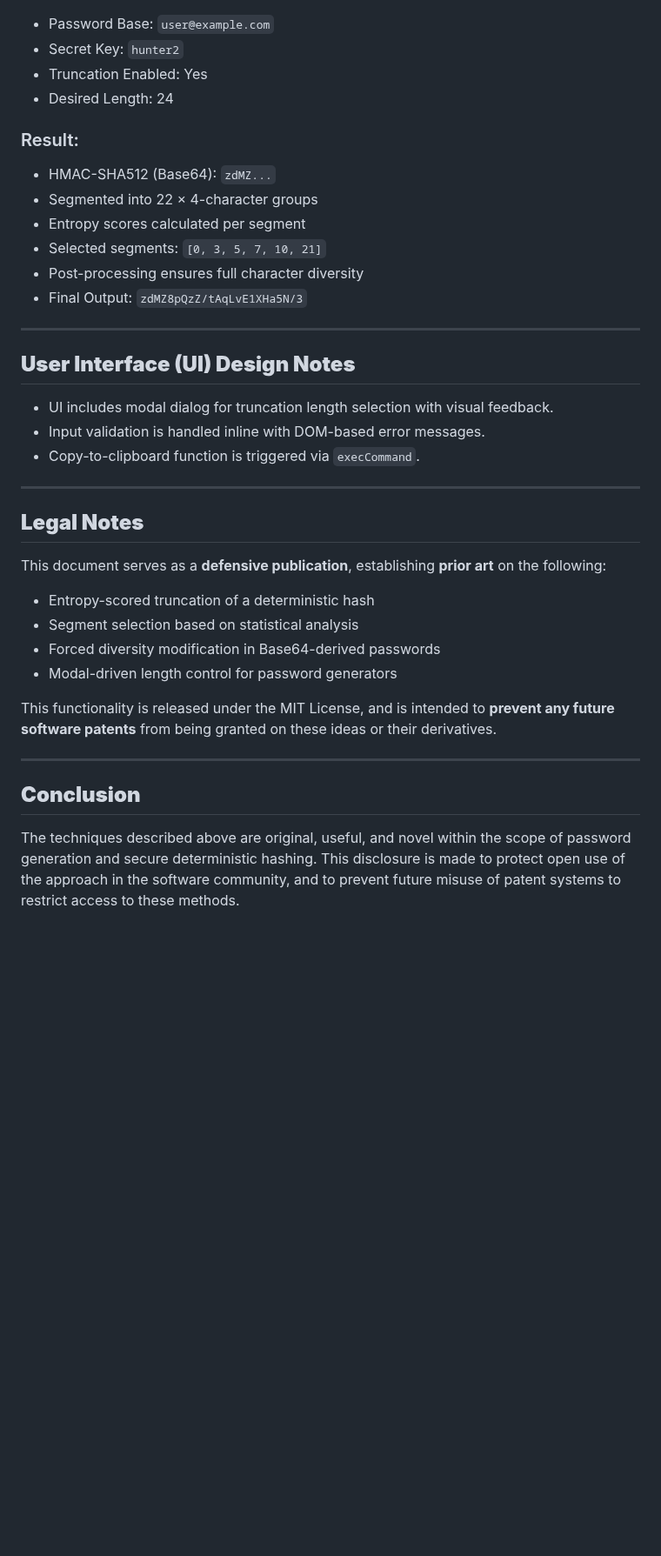
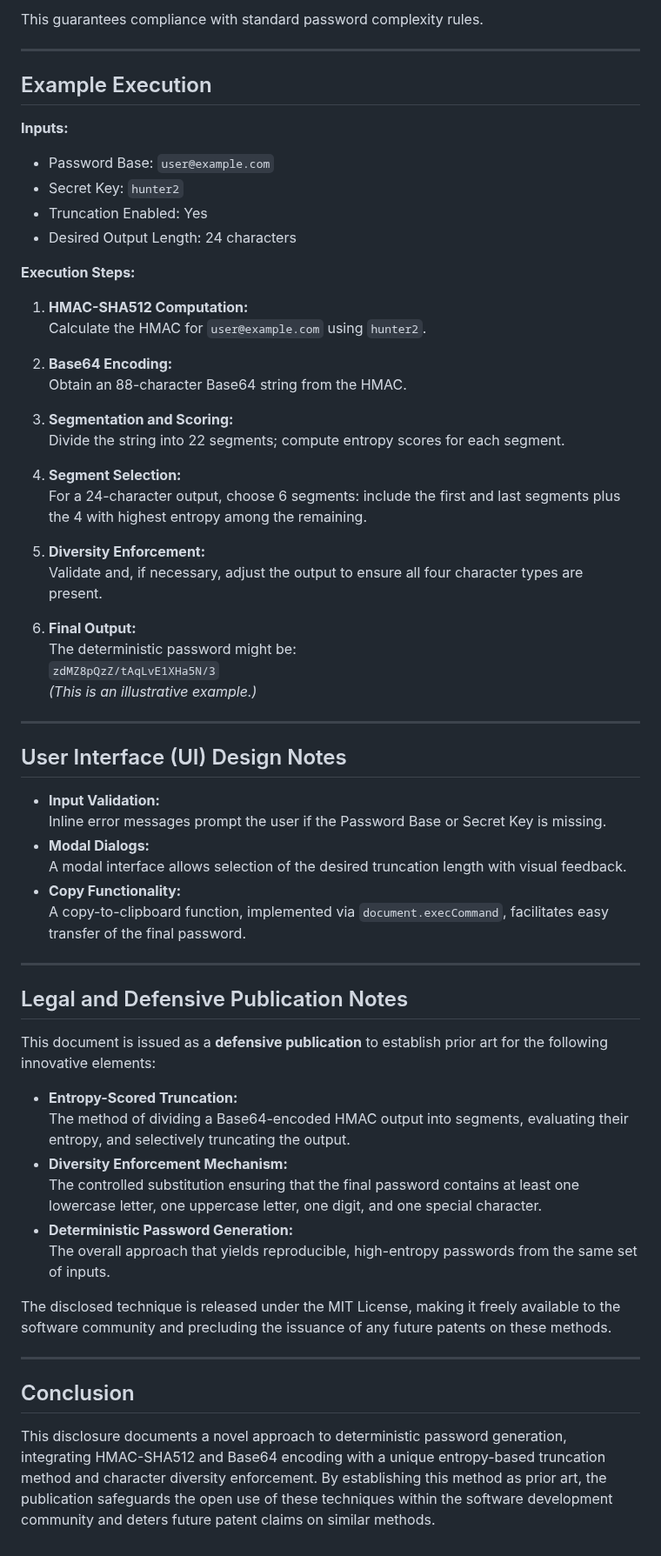
Before and after one commit to eclipsednoir/HMAC-SHA512-Password-Generator, a Markdown page: entropy-password-gen-publication.md, the part around one of its changes. Shown at 87% size. Drawn GitHub-style; blank space fills up the shorter version.

```diff
--- a/entropy-password-gen-publication.md
+++ b/entropy-password-gen-publication.md
@@ -87,38 +127,63 @@ This ensures every password contains at least:
+This guarantees compliance with standard password complexity rules.
+
+---
+
+## Example Execution
+
+**Inputs:**
 - Password Base: `user@example.com`
 - Secret Key: `hunter2`
 - Truncation Enabled: Yes
-- Desired Length: 24
+- Desired Output Length: 24 characters
 
-### Result:
-- HMAC-SHA512 (Base64): `zdMZ...`
-- Segmented into 22 × 4-character groups
-- Entropy scores calculated per segment
-- Selected segments: `[0, 3, 5, 7, 10, 21]`
-- Post-processing ensures full character diversity
-- Final Output: `zdMZ8pQzZ/tAqLvE1XHa5N/3`
+**Execution Steps:**
+1. **HMAC-SHA512 Computation:**
+   Calculate the HMAC for `user@example.com` using `hunter2`.
+
+2. **Base64 Encoding:**
+   Obtain an 88-character Base64 string from the HMAC.
+
+3. **Segmentation and Scoring:**
+   Divide the string into 22 segments; compute entropy scores for each segment.
+
+4. **Segment Selection:**
+   For a 24-character output, choose 6 segments: include the first and last segments plus the 4 with highest entropy among the remaining.
+
+5. **Diversity Enforcement:**
+   Validate and, if necessary, adjust the output to ensure all four character types are present.
+
+6. **Final Output:**
+   The deterministic password might be:
+   `zdMZ8pQzZ/tAqLvE1XHa5N/3`
+   *(This is an illustrative example.)*
 
 ---
 
-## **User Interface (UI) Design Notes**
+## User Interface (UI) Design Notes
 
-- UI includes modal dialog for truncation length selection with visual feedback.
-- Input validation is handled inline with DOM-based error messages.
-- Copy-to-clipboard function is triggered via `execCommand`.
+- **Input Validation:**
+  Inline error messages prompt the user if the Password Base or Secret Key is missing.
+- **Modal Dialogs:**
+  A modal interface allows selection of the desired truncation length with visual feedback.
+- **Copy Functionality:**
+  A copy-to-clipboard function, implemented via `document.execCommand`, facilitates easy transfer of the final password.
 
 ---
 
-## **Legal Notes**
+## Legal and Defensive Publication Notes
 
-This document serves as a **defensive publication**, establishing **prior art** on the following:
-- Entropy-scored truncation of a deterministic hash
-- Segment selection based on statistical analysis
-- Forced diversity modification in Base64-derived passwords
-- Modal-driven length control for password generators
+This document is issued as a **defensive publication** to establish prior art for the following innovative elements:
+- **Entropy-Scored Truncation:**
+  The method of dividing a Base64-encoded HMAC output into segments, evaluating their entropy, and selectively truncating the output.
+- **Diversity Enforcement Mechanism:**
+  The controlled substitution ensuring that the final password contains at least one lowercase letter, one uppercase letter, one digit, and one special character.
+- **Deterministic Password Generation:**
+  The overall approach that yields reproducible, high-entropy passwords from the same set of inputs.
 
-This functionality is released under the MIT License, and is intended to **prevent any future software patents** from being granted on these ideas or their derivatives.
+The disclosed technique is released under the MIT License, making it freely available to the software community and precluding the issuance of any future patents on these methods.
 
 ---
 
-## **Conclusion**
+## Conclusion
 
-The techniques described above are original, useful, and novel within the scope of password generation and secure deterministic hashing. This disclosure is made to protect open use of the approach in the software community, and to prevent future misuse of patent systems to restrict access to these methods.
+This disclosure documents a novel approach to deterministic password generation, integrating HMAC-SHA512 and Base64 encoding with a unique entropy-based truncation method and character diversity enforcement. By establishing this method as prior art, the publication safeguards the open use of these techniques within the software development community and deters future patent claims on similar methods.
```
Also changed, not shown: other parts of entropy-password-gen-publication.md (+89 -49 lines).
